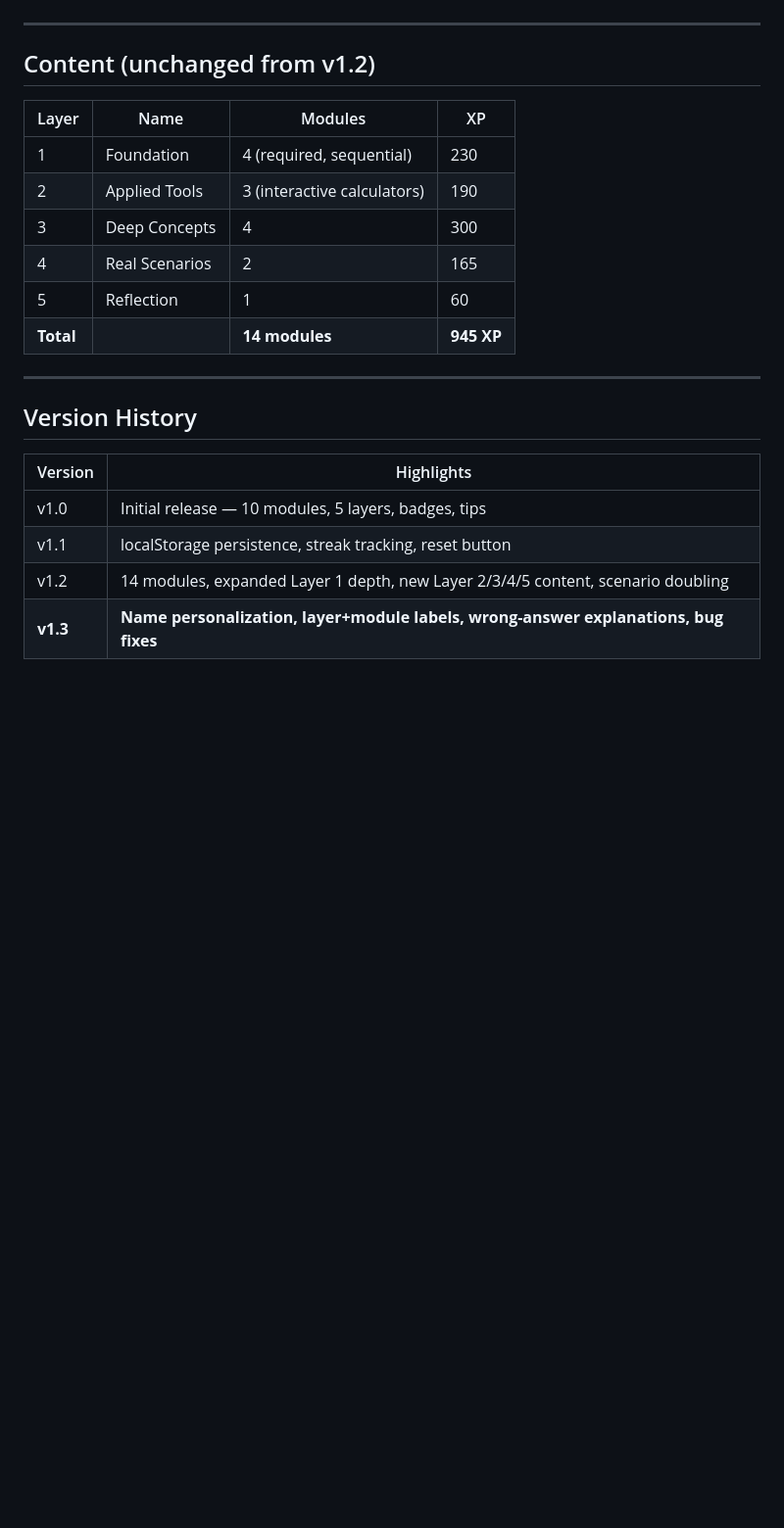
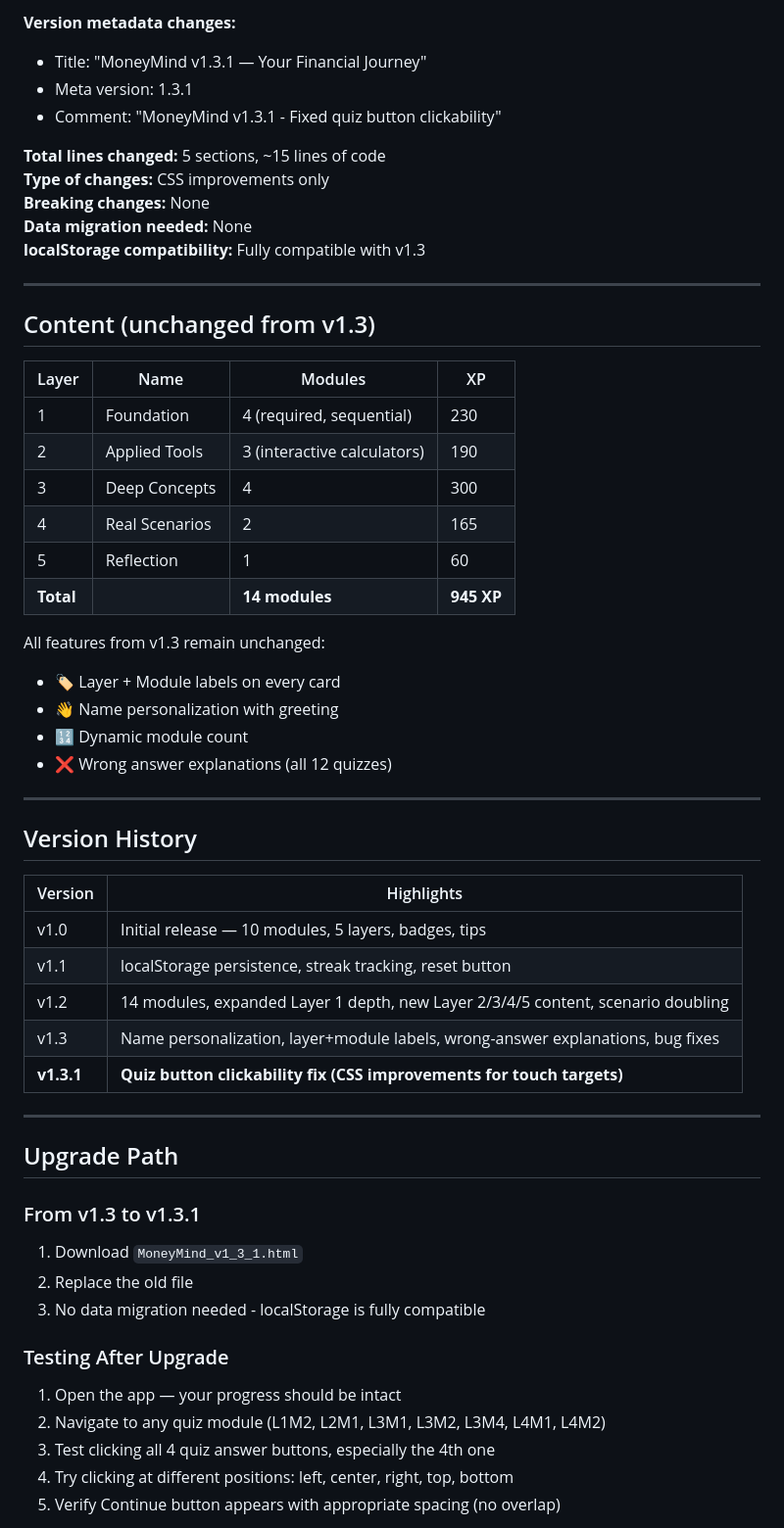
Before and after one commit to SoCar37/MoneyMind-Personal-Finance-Teacher, a Markdown page: README.md, the part around one of its changes. Shown at 98% size. Rendered like a GitHub page; blank space fills up the shorter version.

```diff
--- a/README.md
+++ b/README.md
@@ -34,7 +71,17 @@ Every one of the 12 quiz questions has its own tailored wrong-answer explanation
+**Version metadata changes:**
+- Title: "MoneyMind v1.3.1 — Your Financial Journey"
+- Meta version: 1.3.1
+- Comment: "MoneyMind v1.3.1 - Fixed quiz button clickability"
+
+**Total lines changed:** 5 sections, ~15 lines of code
+**Type of changes:** CSS improvements only
+**Breaking changes:** None
+**Data migration needed:** None
+**localStorage compatibility:** Fully compatible with v1.3
 
 ---
 
-## Content (unchanged from v1.2)
+## Content (unchanged from v1.3)
 
 | Layer | Name | Modules | XP |
 |-------|------|---------|-----|
@@ -45,6 +92,12 @@ Every one of the 12 quiz questions has its own tailored wrong-answer explanation
 | 5 | Reflection | 1 | 60 |
 | **Total** | | **14 modules** | **945 XP** |
 
+All features from v1.3 remain unchanged:
+- 🏷️ Layer + Module labels on every card
+- 👋 Name personalization with greeting
+- 🔢 Dynamic module count
+- ❌ Wrong answer explanations (all 12 quizzes)
+
 ---
 
 ## Version History
@@ -54,4 +107,22 @@ Every one of the 12 quiz questions has its own tailored wrong-answer explanation
 | v1.0 | Initial release — 10 modules, 5 layers, badges, tips |
 | v1.1 | localStorage persistence, streak tracking, reset button |
 | v1.2 | 14 modules, expanded Layer 1 depth, new Layer 2/3/4/5 content, scenario doubling |
-| **v1.3** | **Name personalization, layer+module labels, wrong-answer explanations, bug fixes** |
+| v1.3 | Name personalization, layer+module labels, wrong-answer explanations, bug fixes |
+| **v1.3.1** | **Quiz button clickability fix (CSS improvements for touch targets)** |
+
+---
+
+## Upgrade Path
+
+### From v1.3 to v1.3.1
+1. Download `MoneyMind_v1_3_1.html`
+2. Replace the old file
+3. No data migration needed - localStorage is fully compatible
+
+### Testing After Upgrade
+1. Open the app — your progress should be intact
+2. Navigate to any quiz module (L1M2, L2M1, L3M1, L3M2, L3M4, L4M1, L4M2)
+3. Test clicking all 4 quiz answer buttons, especially the 4th one
+4. Try clicking at different positions: left, center, right, top, bottom
+5. Verify Continue button appears with appropriate spacing (no overlap)
+
```
Also changed, not shown: other parts of README.md (+104 -22 lines).
